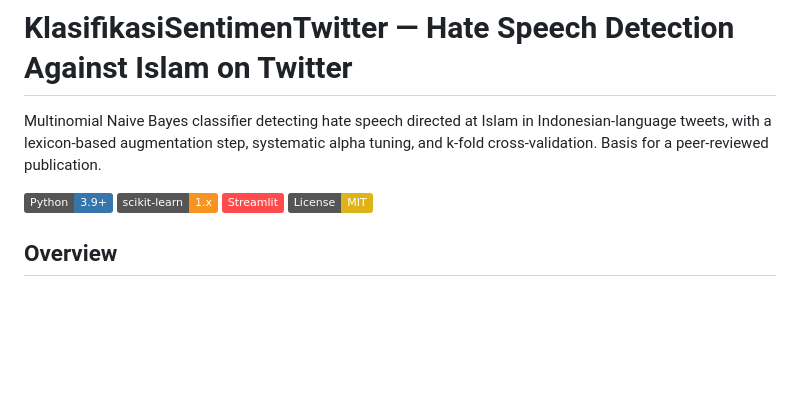
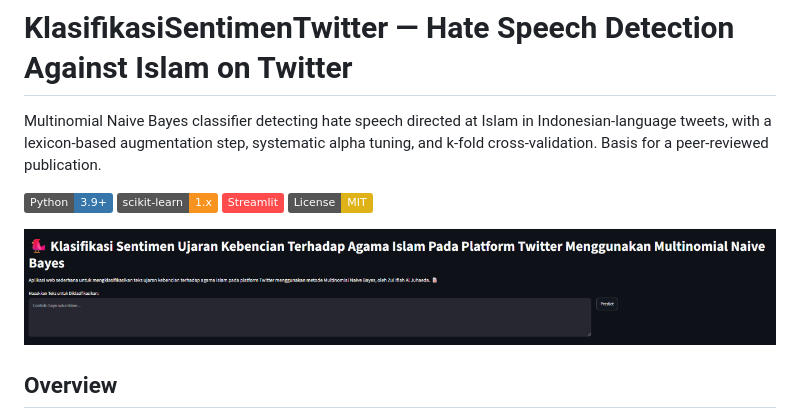
Before and after one commit to aljuhaeda/KlasifikasiSentimenTwitter, a Markdown page: README.md, the part around the change. Drawn GitHub-style; pictures changed too: docs/app-screenshot.png (added); badges without logos; blank space fills up the shorter version.

Commit message:
Add app screenshot to README

```diff
--- a/README.md
+++ b/README.md
@@ -6,6 +6,8 @@ Multinomial Naive Bayes classifier detecting hate speech directed at Islam in In
 [![scikit-learn](https://img.shields.io/badge/scikit--learn-1.x-F7931E?logo=scikit-learn&logoColor=white)](https://scikit-learn.org/)
 [![Streamlit](https://img.shields.io/badge/Streamlit-FF4B4B?logo=streamlit&logoColor=white)](https://streamlit.io/)
 [![License: MIT](https://img.shields.io/badge/License-MIT-yellow.svg)](LICENSE)
+
+![App screenshot](docs/app-screenshot.png)
 
 ## Overview
 
```
